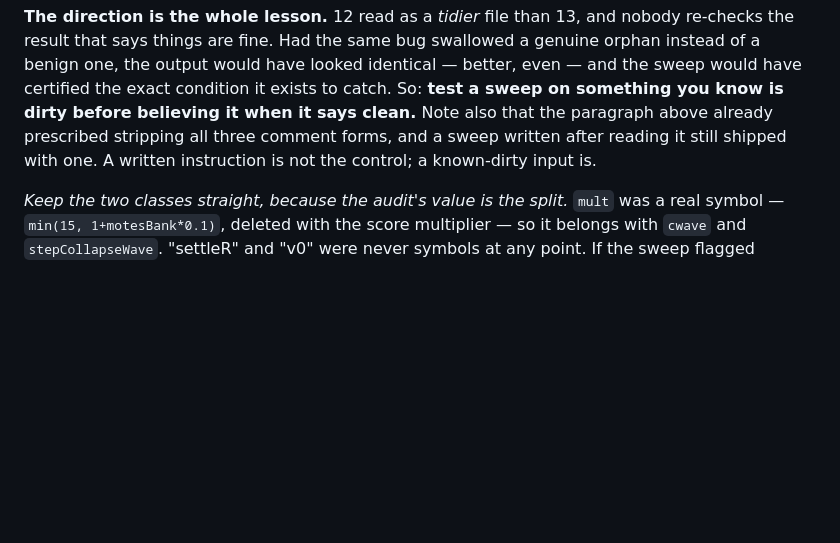
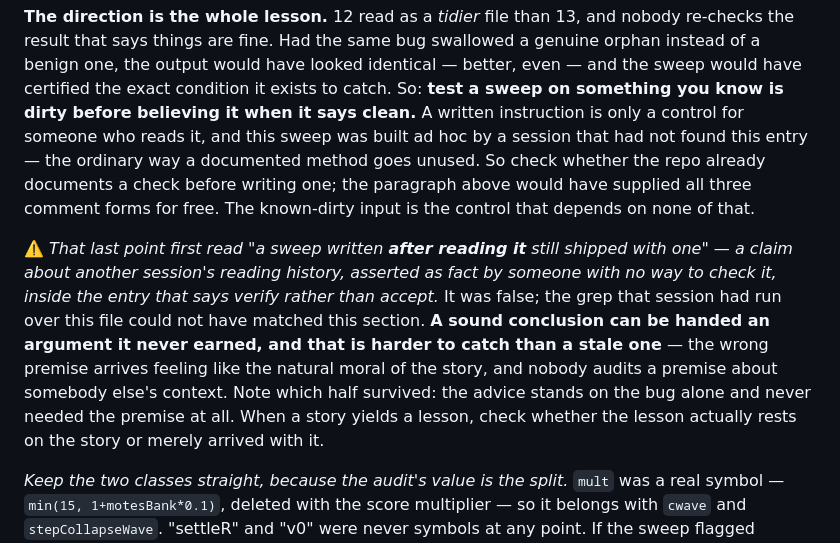
Before and after one commit to kdman98/orbital-crash, a Markdown page: docs/MECHANICS.md, the part around the change. Rendered like a GitHub page; blank space fills up the shorter version.

Commit message:
A sound conclusion handed an argument it never earned
orbital main caught this and it is the mirror of the failure we keep finding.
Three times now we have found a conclusion outliving its argument. This is the
reverse: correct advice bolted to a causal story that was not true.

I wrote "the paragraph above already prescribed stripping all three comment
forms, and a sweep written AFTER READING IT still shipped with one." That is a
claim about another session's reading history, and I had no way to check it. I
asserted it as fact inside the entry that says verify rather than accept.

It was false. That sweep was written ad hoc for a question raised minutes
earlier; the grep that session had run over MECHANICS.md could not have matched
this section, which I confirmed against both the current file and the version
in force at the time. The honest version is more ordinary and more useful: a
documented method went unused because nobody looked for it before building one.

WHICH HALF SURVIVED IS THE POINT. "Test a sweep on something you know is dirty
before believing it when it says clean" is justified by the bug alone -- it
would have caught the /* */ blind spot no matter what anyone had read. Only the
causal story was wrong, and the advice never needed it. So the entry now keeps
the strong claim, states the weak one truthfully, and adds the general form:
when a story yields a lesson, check whether the lesson rests on the story or
merely arrived with it.

A wrong premise of this kind is harder to catch than a stale figure. A stale
number announces itself on the next measurement; this arrives feeling like the
natural moral, and nobody audits a premise about somebody else's context --
only the subject can, which is exactly what happened.

Co-Authored-By: Claude Opus 5 <noreply@anthropic.com>

```diff
--- a/docs/MECHANICS.md
+++ b/docs/MECHANICS.md
@@ -1390,9 +1390,20 @@ mentions, both `#mult` in the stylesheet header, both cleared as real usage.
 result that says things are fine. Had the same bug swallowed a genuine orphan instead of a benign one,
 the output would have looked identical — better, even — and the sweep would have certified the exact
 condition it exists to catch. So: **test a sweep on something you know is dirty before believing it
-when it says clean.** Note also that the paragraph above already prescribed stripping all three comment
-forms, and a sweep written after reading it still shipped with one. A written instruction is not the
-control; a known-dirty input is.
+when it says clean.** A written instruction is only a control for someone who reads it, and this sweep
+was built ad hoc by a session that had not found this entry — the ordinary way a documented method goes
+unused. So check whether the repo already documents a check before writing one; the paragraph above
+would have supplied all three comment forms for free. The known-dirty input is the control that depends
+on none of that.
+
+⚠️ *That last point first read "a sweep written **after reading it** still shipped with one" — a claim
+about another session's reading history, asserted as fact by someone with no way to check it, inside
+the entry that says verify rather than accept.* It was false; the grep that session had run over this
+file could not have matched this section. **A sound conclusion can be handed an argument it never
+earned, and that is harder to catch than a stale one** — the wrong premise arrives feeling like the
+natural moral of the story, and nobody audits a premise about somebody else's context. Note which half
+survived: the advice stands on the bug alone and never needed the premise at all. When a story yields a
+lesson, check whether the lesson actually rests on the story or merely arrived with it.
 
 *Keep the two classes straight, because the audit's value is the split.* `mult` was a real symbol —
 `min(15, 1+motesBank*0.1)`, deleted with the score multiplier — so it belongs with `cwave` and
```
